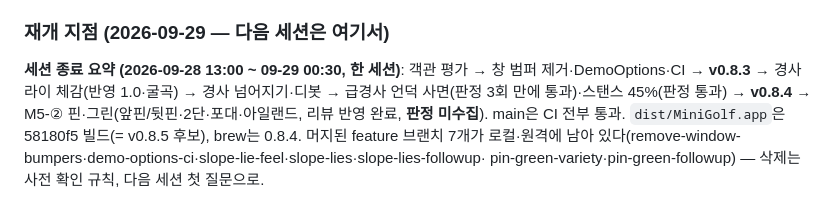
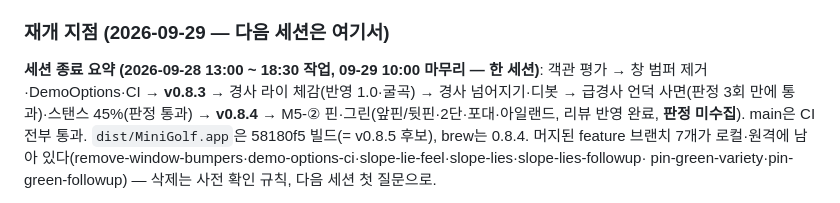
Before and after one commit to w0uldy0udaestar/mini-golf, a Markdown page: HANDOFF.md, the part around the change. Drawn GitHub-style.

Commit message:
docs: HANDOFF — 세션 시간 표기 정정
Co-Authored-By: Claude Fable 5.1 <noreply@anthropic.com>

```diff
--- a/HANDOFF.md
+++ b/HANDOFF.md
@@ -163,7 +163,7 @@ yt-dlp에 `--js-runtimes node --remote-components ejs:github`가 있어야 403
 
 ### 재개 지점 (2026-09-29 — 다음 세션은 여기서)
 
-**세션 종료 요약 (2026-09-28 13:00 ~ 09-29 00:30, 한 세션)**: 객관 평가 → 창 범퍼 제거·DemoOptions·CI → **v0.8.3** → 경사 라이 체감(반영 1.0·굴곡) →
+**세션 종료 요약 (2026-09-28 13:00 ~ 18:30 작업, 09-29 10:00 마무리 — 한 세션)**: 객관 평가 → 창 범퍼 제거·DemoOptions·CI → **v0.8.3** → 경사 라이 체감(반영 1.0·굴곡) →
 경사 넘어지기·디봇 → 급경사 언덕 사면(판정 3회 만에 통과)·스탠스 45%(판정 통과) → **v0.8.4** → M5-② 핀·그린(앞핀/뒷핀·2단·포대·아일랜드,
 리뷰 반영 완료, **판정 미수집**). main은 CI 전부 통과. `dist/MiniGolf.app`은 58180f5 빌드(= v0.8.5 후보), brew는 0.8.4.
 머지된 feature 브랜치 7개가 로컬·원격에 남아 있다(remove-window-bumpers·demo-options-ci·slope-lie-feel·slope-lies·slope-lies-followup·
```
